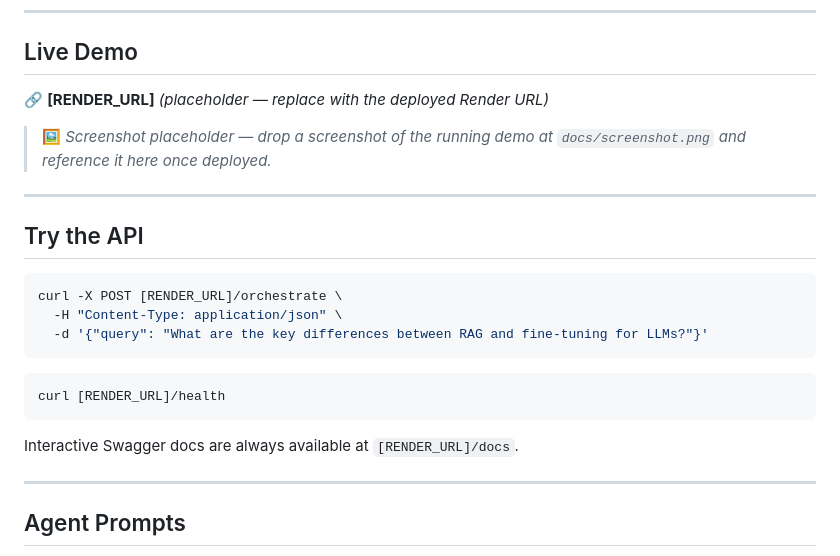
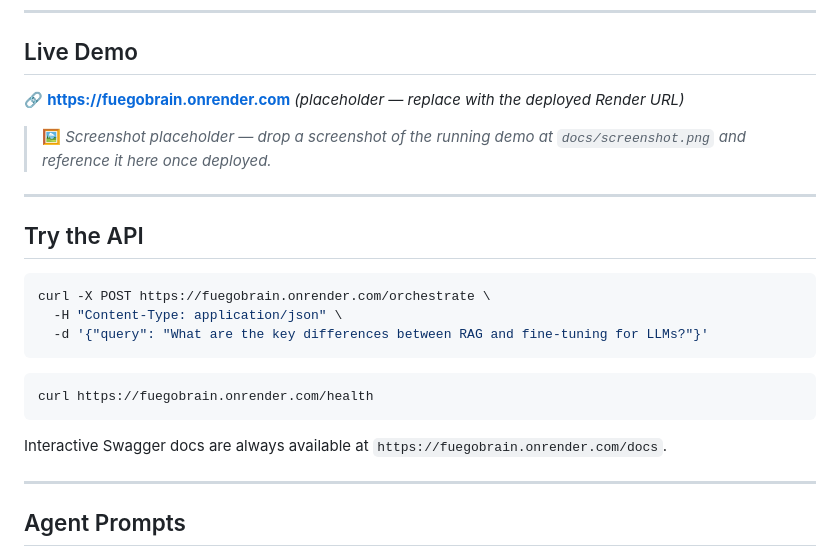
Before and after one commit to FuegoDev369/fuegobrain, a Markdown page: README.md, the part around the change. Rendered like a GitHub page.

Commit message:
Updated README with the actual live URL [RENDER_URL]

````diff
--- a/README.md
+++ b/README.md
@@ -62,7 +62,7 @@ flows through a single mutable `AgentContext` dataclass owned by the
 
 ## Live Demo
 
-🔗 **[RENDER_URL]** *(placeholder — replace with the deployed Render URL)*
+🔗 **https://fuegobrain.onrender.com** *(placeholder — replace with the deployed Render URL)*
 
 > 🖼️ *Screenshot placeholder — drop a screenshot of the running demo at
 > `docs/screenshot.png` and reference it here once deployed.*
@@ -72,16 +72,16 @@ flows through a single mutable `AgentContext` dataclass owned by the
 ## Try the API
 
 ```bash
-curl -X POST [RENDER_URL]/orchestrate \
+curl -X POST https://fuegobrain.onrender.com/orchestrate \
   -H "Content-Type: application/json" \
   -d '{"query": "What are the key differences between RAG and fine-tuning for LLMs?"}'
 ```
 
 ```bash
-curl [RENDER_URL]/health
+curl https://fuegobrain.onrender.com/health
 ```
 
-Interactive Swagger docs are always available at `[RENDER_URL]/docs`.
+Interactive Swagger docs are always available at `https://fuegobrain.onrender.com/docs`.
 
 ---
 
````
